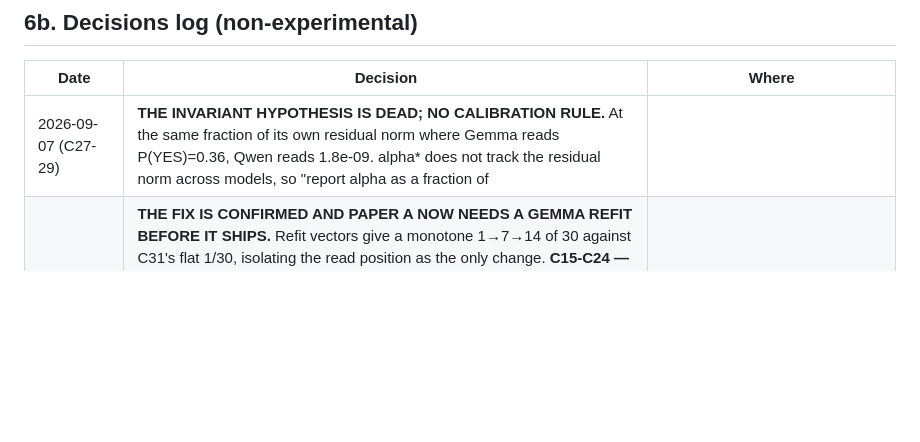
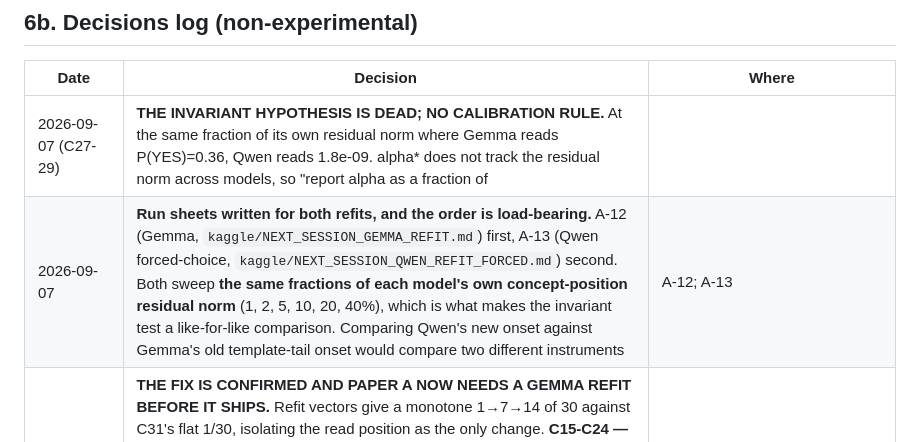
Before and after one commit to santoshcheethiralame-dot/CALIPER, a Markdown page: docs/LAB_NOTEBOOK.md, the part around the change. Rendered like a GitHub page; blank space fills up the shorter version.

```diff
--- a/docs/LAB_NOTEBOOK.md
+++ b/docs/LAB_NOTEBOOK.md
@@ -988,6 +988,7 @@ open and block the wording of Paper A section 4.1.
 | Date | Decision | Where |
 |---|---|---|
 | 2026-09-07 (C27-29) | **THE INVARIANT HYPOTHESIS IS DEAD; NO CALIBRATION RULE.** At the same fraction of its own residual norm where Gemma reads P(YES)=0.36, Qwen reads 1.8e-09. alpha* does not track the residual norm across models, so "report alpha as a fraction of ||h||" does not make models comparable. **The 331x norm difference stands as a measurement and still explains the literature's alpha disagreement — but it is a warning, not a rule.** Paper A keeps three findings and does not get its single sentence | notebook C27-29 |
+| 2026-09-07 | **Run sheets written for both refits, and the order is load-bearing.** A-12 (Gemma, `kaggle/NEXT_SESSION_GEMMA_REFIT.md`) first, A-13 (Qwen forced-choice, `kaggle/NEXT_SESSION_QWEN_REFIT_FORCED.md`) second. Both sweep **the same fractions of each model's own concept-position residual norm** (1, 2, 5, 10, 20, 40%), which is what makes the invariant test a like-for-like comparison. Comparing Qwen's new onset against Gemma's old template-tail onset would compare two different instruments | A-12; A-13 |
 | 2026-09-07 (C32) | **THE FIX IS CONFIRMED AND PAPER A NOW NEEDS A GEMMA REFIT BEFORE IT SHIPS.** Refit vectors give a monotone 1→7→14 of 30 against C31's flat 1/30, isolating the read position as the only change. **C15-C24 — every Gemma run, including the A1 headline at alpha=8192/16384 — used template-tail vectors.** They are not void (Gemma's steered, 10/30) but they were measured with a degraded instrument, and the onset, the real-vs-random comparison and the content-free share can all move. **Re-run the Gemma forced-choice arms at `--vector-pos concept` before the preprint.** Roughly 2 GPU-hours | notebook C32 |
 | 2026-09-07 (C32) | **The 331x residual-norm ratio must be recomputed at the concept position before it is quoted again.** Qwen's norm is 261.5 at the concept token against 177.8 at the tail; Gemma's 58,932 was also a tail measurement. The ratio is like-for-like as it stands, but the tail is not the position the paper reads vectors from any more, so it is not the number to report | notebook C32 |
 | 2026-09-07 (C32) | **Qwen is back in scope and the invariant test is live again.** C27-C30 measured a dead instrument and can now be re-run properly. Whether alpha* tracks the residual norm across models is answerable again — the question that decides whether Paper A gets a calibration rule or stays three findings | notebook C32 |
```
Also changed, not shown: kaggle/NEXT_SESSION_GEMMA_REFIT.md (added, +130 -0 lines), kaggle/NEXT_SESSION_QWEN_REFIT_FORCED.md (added, +108 -0 lines).
